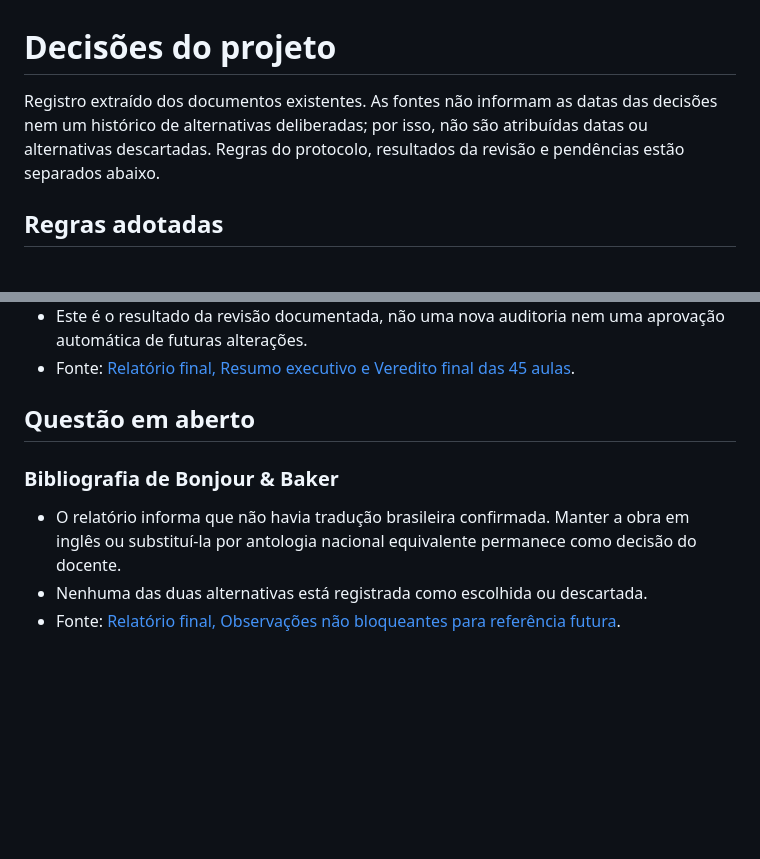
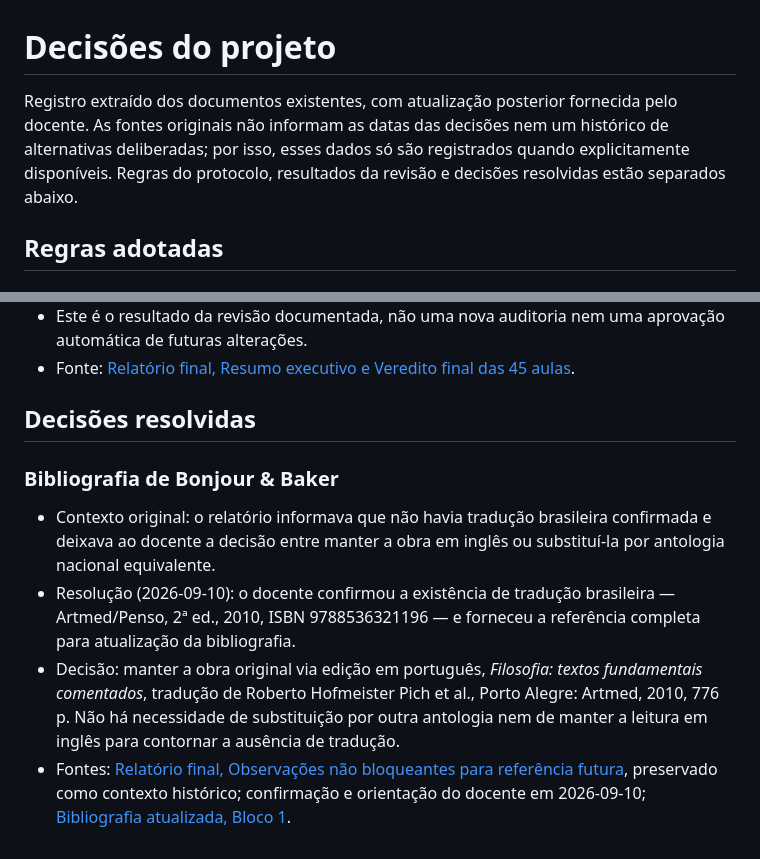
Before and after one commit to 48cork/fundamentos-pensamento-filosofico-2026.2, a Markdown page: squad-revisao-aulas/data/decisions.md, 2 parts joined by grey strips. Drawn GitHub-style; blank space fills up the shorter version.

Commit message:
docs: adota edição brasileira de Bonjour e Baker e resolve pendência bibliográfica

```diff
--- a/squad-revisao-aulas/data/decisions.md
+++ b/squad-revisao-aulas/data/decisions.md
@@ -1,6 +1,6 @@
 # Decisões do projeto
 
-Registro extraído dos documentos existentes. As fontes não informam as datas das decisões nem um histórico de alternativas deliberadas; por isso, não são atribuídas datas ou alternativas descartadas. Regras do protocolo, resultados da revisão e pendências estão separados abaixo.
+Registro extraído dos documentos existentes, com atualização posterior fornecida pelo docente. As fontes originais não informam as datas das decisões nem um histórico de alternativas deliberadas; por isso, esses dados só são registrados quando explicitamente disponíveis. Regras do protocolo, resultados da revisão e decisões resolvidas estão separados abaixo.
 
 ## Regras adotadas
 
@@ -57,9 +57,11 @@ Registro extraído dos documentos existentes. As fontes não informam as datas d
 - Este é o resultado da revisão documentada, não uma nova auditoria nem uma aprovação automática de futuras alterações.
 - Fonte: [Relatório final, Resumo executivo e Veredito final das 45 aulas](../../relatorio_final.md).
 
-## Questão em aberto
+## Decisões resolvidas
 
 ### Bibliografia de Bonjour & Baker
-- O relatório informa que não havia tradução brasileira confirmada. Manter a obra em inglês ou substituí-la por antologia nacional equivalente permanece como decisão do docente.
-- Nenhuma das duas alternativas está registrada como escolhida ou descartada.
-- Fonte: [Relatório final, Observações não bloqueantes para referência futura](../../relatorio_final.md).
+
+- Contexto original: o relatório informava que não havia tradução brasileira confirmada e deixava ao docente a decisão entre manter a obra em inglês ou substituí-la por antologia nacional equivalente.
+- Resolução (2026-09-10): o docente confirmou a existência de tradução brasileira — Artmed/Penso, 2ª ed., 2010, ISBN 9788536321196 — e forneceu a referência completa para atualização da bibliografia.
+- Decisão: manter a obra original via edição em português, *Filosofia: textos fundamentais comentados*, tradução de Roberto Hofmeister Pich et al., Porto Alegre: Artmed, 2010, 776 p. Não há necessidade de substituição por outra antologia nem de manter a leitura em inglês para contornar a ausência de tradução.
+- Fontes: [Relatório final, Observações não bloqueantes para referência futura](../../relatorio_final.md), preservado como contexto histórico; confirmação e orientação do docente em 2026-09-10; [Bibliografia atualizada, Bloco 1](../../Bibliografia_Fundamentos_Pensamento_Filosofico.md).
```
Also changed, not shown: Bibliografia_Fundamentos_Pensamento_Filosofico.md (+3 -3 lines).
